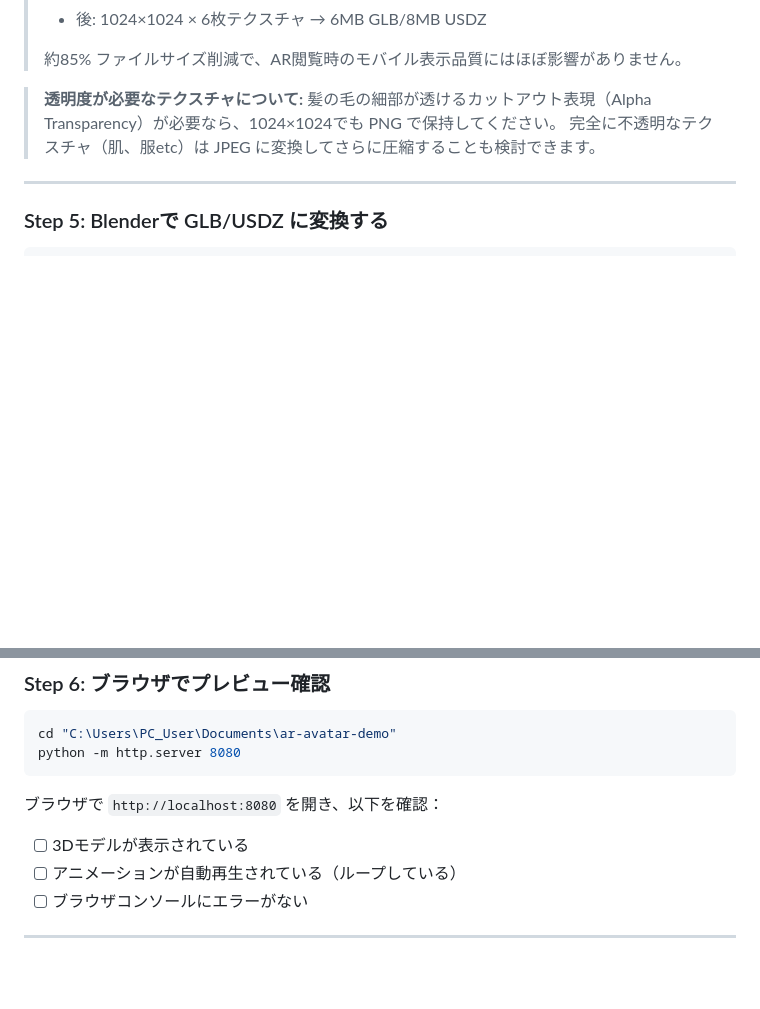
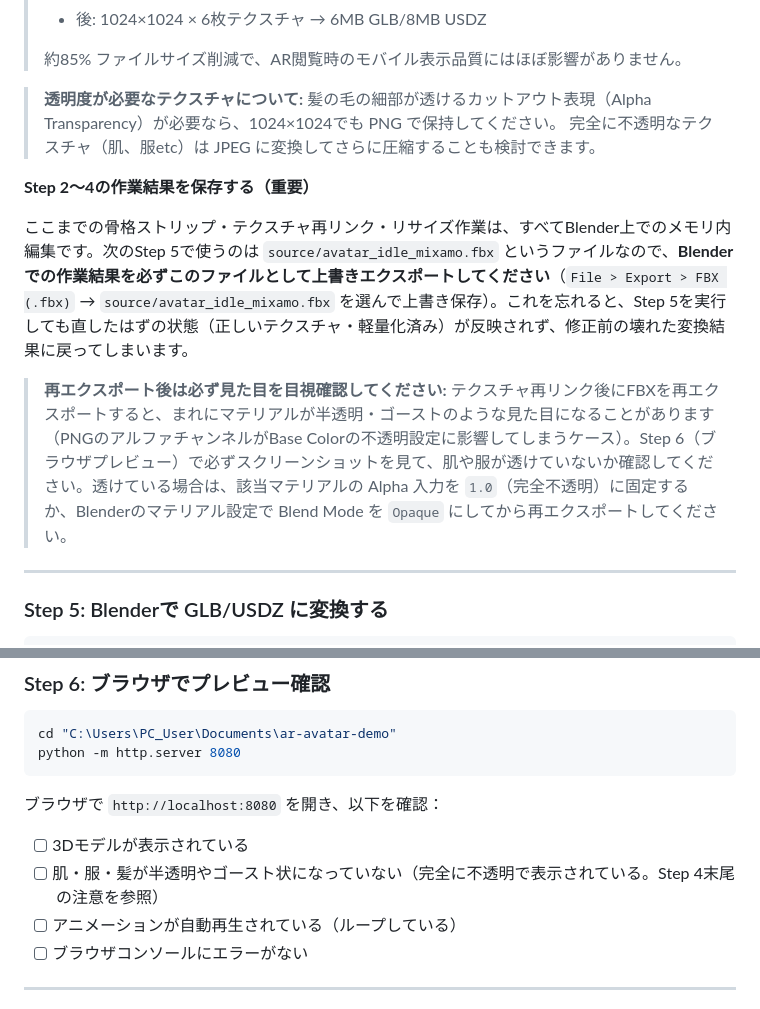
Before and after one commit to hasegawakasyouen/ar-avatar-demo, a Markdown page: README.md, 2 parts joined by grey strips. GitHub-like rendering; blank space fills up the shorter version.

Commit message:
docs: instruct saving Blender fix work back to source FBX, warn about transparency regression
A prior fix attempt tried to bake the texture-relink/resize into source/avatar_idle_mixamo.fbx
via an automated script and pushed it live, but it introduced a real semi-transparent/ghosting
visual regression (confirmed via local browser screenshot) that was not caught by data-level
checks (joint count, animation frames, texture presence). Reverted that commit to restore the
iPhone-verified working state, and instead documented the reproducibility gap directly in the
README: the human doing Steps 2-4 in Blender's GUI should save their fixed state back to
source/avatar_idle_mixamo.fbx themselves, with an explicit visual-opacity check added to Step 6.

Co-Authored-By: Claude Sonnet 5 <noreply@anthropic.com>

```diff
--- a/README.md
+++ b/README.md
@@ -196,6 +196,13 @@ VRChatアバターのテクスチャは 4096×4096 が多く、そのまま変
 > 髪の毛の細部が透けるカットアウト表現（Alpha Transparency）が必要なら、1024×1024でも PNG で保持してください。
 > 完全に不透明なテクスチャ（肌、服etc）は JPEG に変換してさらに圧縮することも検討できます。
 
+**Step 2〜4の作業結果を保存する（重要）**
+
+ここまでの骨格ストリップ・テクスチャ再リンク・リサイズ作業は、すべてBlender上でのメモリ内編集です。次のStep 5で使うのは `source/avatar_idle_mixamo.fbx` というファイルなので、**Blenderでの作業結果を必ずこのファイルとして上書きエクスポートしてください**（`File > Export > FBX (.fbx)` → `source/avatar_idle_mixamo.fbx` を選んで上書き保存）。これを忘れると、Step 5を実行しても直したはずの状態（正しいテクスチャ・軽量化済み）が反映されず、修正前の壊れた変換結果に戻ってしまいます。
+
+> **再エクスポート後は必ず見た目を目視確認してください:**
+> テクスチャ再リンク後にFBXを再エクスポートすると、まれにマテリアルが半透明・ゴーストのような見た目になることがあります（PNGのアルファチャンネルがBase Colorの不透明設定に影響してしまうケース）。Step 6（ブラウザプレビュー）で必ずスクリーンショットを見て、肌や服が透けていないか確認してください。透けている場合は、該当マテリアルの Alpha 入力を `1.0`（完全不透明）に固定するか、Blenderのマテリアル設定で Blend Mode を `Opaque` にしてから再エクスポートしてください。
+
 ---
 
 ### Step 5: Blenderで GLB/USDZ に変換する
@@ -229,6 +236,7 @@ python -m http.server 8080
 ブラウザで `http://localhost:8080` を開き、以下を確認：
 
 - [ ] 3Dモデルが表示されている
+- [ ] 肌・服・髪が半透明やゴースト状になっていない（完全に不透明で表示されている。Step 4末尾の注意を参照）
 - [ ] アニメーションが自動再生されている（ループしている）
 - [ ] ブラウザコンソールにエラーがない
 
```
